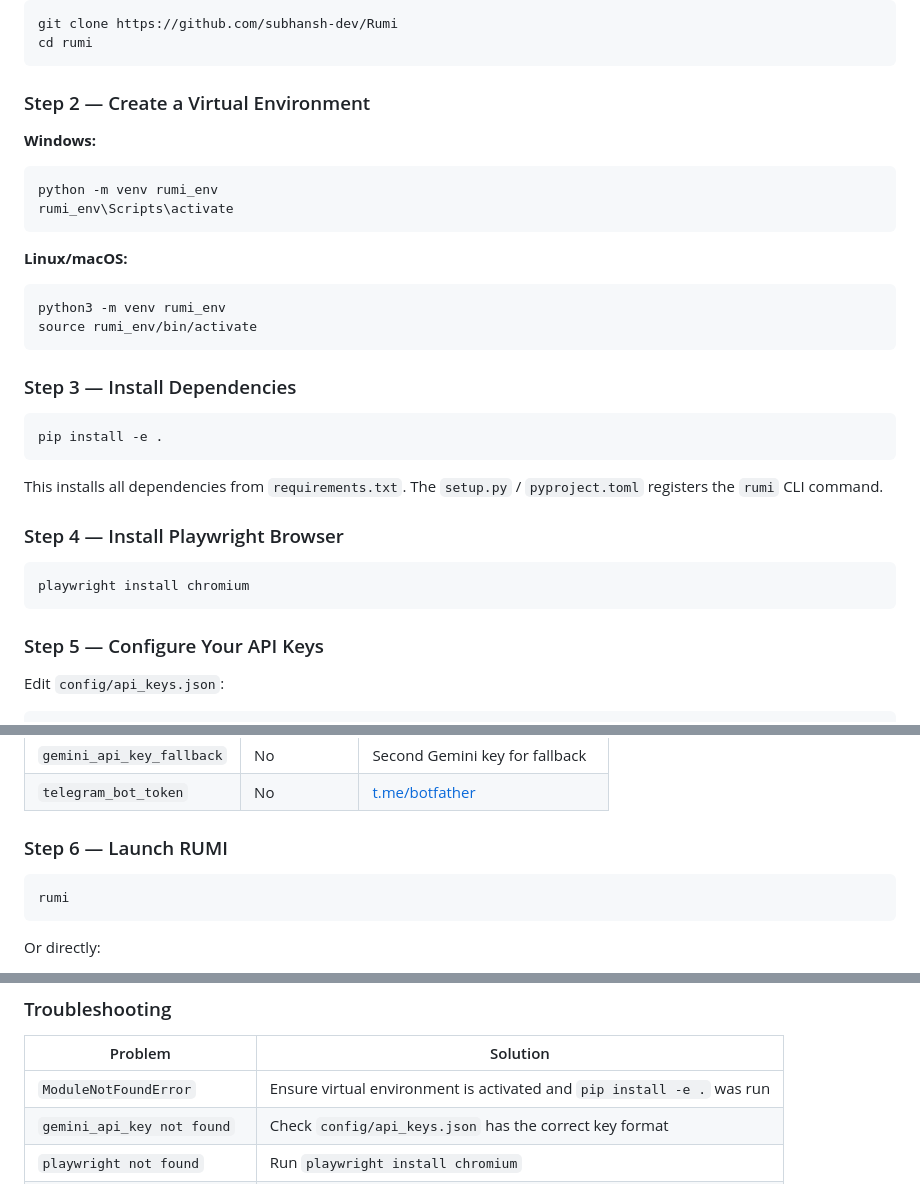
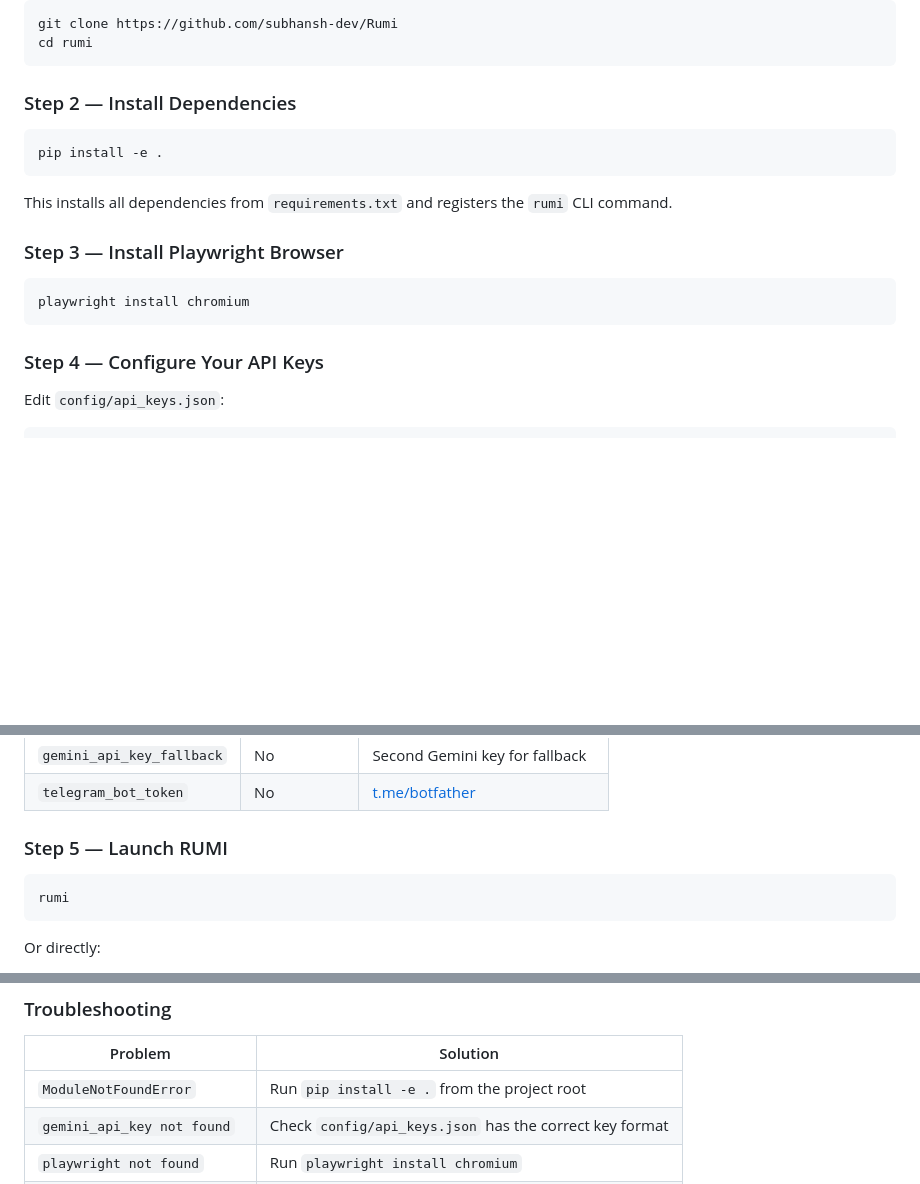
Before and after one commit to subhansh-dev/rumi, a Markdown page: README.md, 3 parts joined by grey strips. GitHub-like rendering; blank space fills up the shorter version.

Commit message:
docs: remove venv from install steps — unnecessary for standalone app

````diff
--- a/README.md
+++ b/README.md
@@ -413,35 +413,21 @@ git clone https://github.com/subhansh-dev/Rumi
 cd rumi
 ```
 
-### Step 2 — Create a Virtual Environment
-
-**Windows:**
-```powershell
-python -m venv rumi_env
-rumi_env\Scripts\activate
-```
-
-**Linux/macOS:**
-```bash
-python3 -m venv rumi_env
-source rumi_env/bin/activate
-```
-
-### Step 3 — Install Dependencies
+### Step 2 — Install Dependencies
 
 ```bash
 pip install -e .
 ```
 
-This installs all dependencies from `requirements.txt`. The `setup.py` / `pyproject.toml` registers the `rumi` CLI command.
+This installs all dependencies from `requirements.txt` and registers the `rumi` CLI command.
 
-### Step 4 — Install Playwright Browser
+### Step 3 — Install Playwright Browser
 
 ```bash
 playwright install chromium
 ```
 
-### Step 5 — Configure Your API Keys
+### Step 4 — Configure Your API Keys
 
 Edit `config/api_keys.json`:
 
@@ -461,7 +447,7 @@ Edit `config/api_keys.json`:
 | `gemini_api_key_fallback` | No | Second Gemini key for fallback |
 | `telegram_bot_token` | No | [t.me/botfather](https://t.me/botfather) |
 
-### Step 6 — Launch RUMI
+### Step 5 — Launch RUMI
 
 ```bash
 rumi
@@ -483,7 +469,7 @@ On first launch, RUMI checks your configuration and initializes all cognitive mo
 
 | Problem | Solution |
 |---------|----------|
-| `ModuleNotFoundError` | Ensure virtual environment is activated and `pip install -e .` was run |
+| `ModuleNotFoundError` | Run `pip install -e .` from the project root |
 | `gemini_api_key not found` | Check `config/api_keys.json` has the correct key format |
 | `playwright not found` | Run `playwright install chromium` |
 | `No module named 'brain.*'` | Make sure you're running from the `rumi/` project root |
````
Also changed, not shown: CONTRIBUTING.md (+0 -5 lines).
